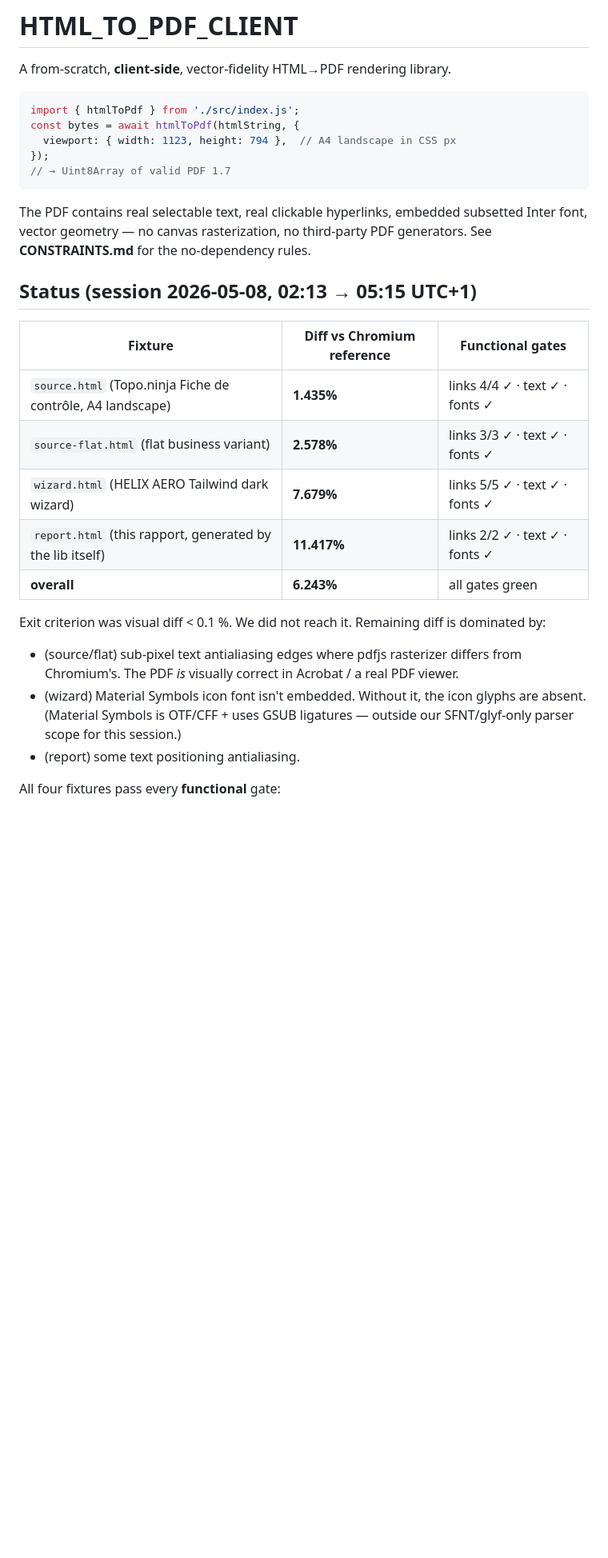
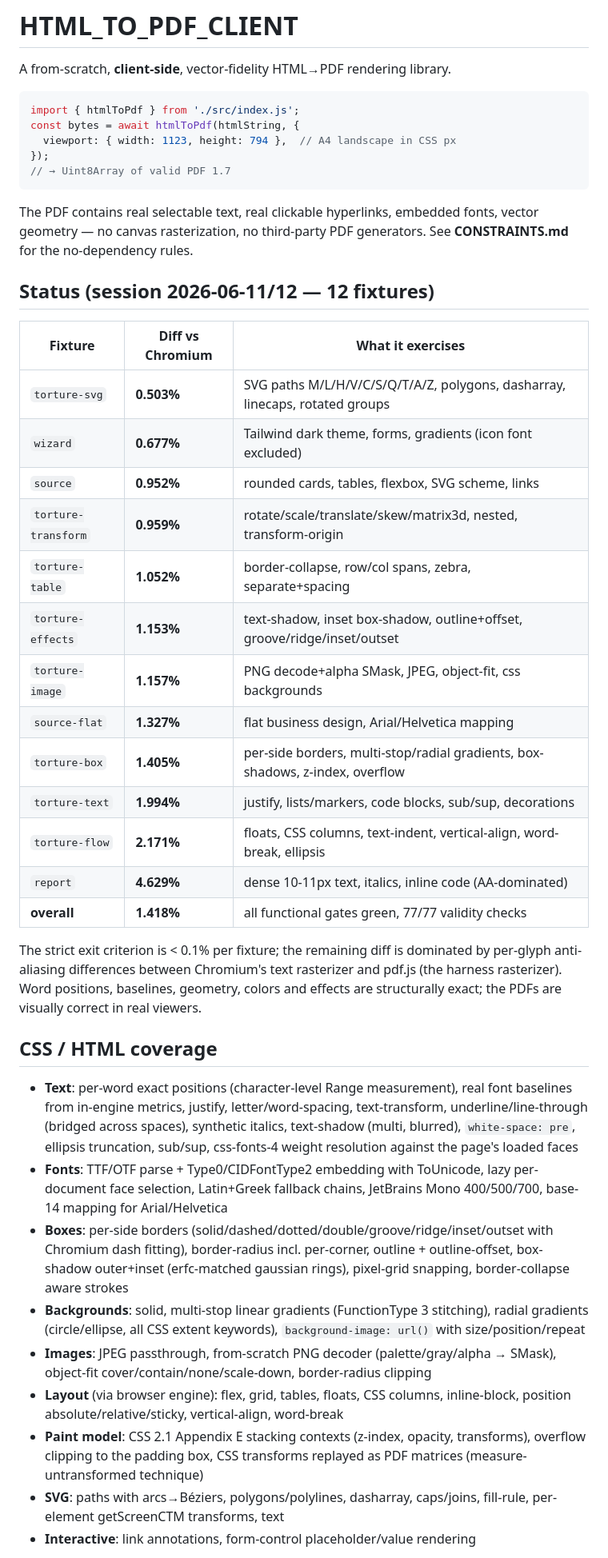
Before and after one commit to RandazzoMaxime/DOMinate, a Markdown page: README.md, the part around one of its changes. Shown at 80% size. Rendered like a GitHub page; blank space fills up the shorter version.

Commit message:
docs: README coverage rewrite + CHANGELOG session journal through iter 45
Co-Authored-By: Claude Fable 5 <noreply@anthropic.com>

````diff
--- a/README.md
+++ b/README.md
@@ -11,28 +11,57 @@ const bytes = await htmlToPdf(htmlString, {
 ```
 
 The PDF contains real selectable text, real clickable hyperlinks, embedded
-subsetted Inter font, vector geometry — no canvas rasterization, no third-party
-PDF generators. See **CONSTRAINTS.md** for the no-dependency rules.
+fonts, vector geometry — no canvas rasterization, no third-party PDF
+generators. See **CONSTRAINTS.md** for the no-dependency rules.
 
-## Status (session 2026-05-08, 02:13 → 05:15 UTC+1)
+## Status (session 2026-06-11/12 — 12 fixtures)
 
-| Fixture | Diff vs Chromium reference | Functional gates |
-|---------|----------------------------|------------------|
-| `source.html` (Topo.ninja Fiche de contrôle, A4 landscape) | **1.435%** | links 4/4 ✓ · text ✓ · fonts ✓ |
-| `source-flat.html` (flat business variant) | **2.578%** | links 3/3 ✓ · text ✓ · fonts ✓ |
-| `wizard.html` (HELIX AERO Tailwind dark wizard) | **7.679%** | links 5/5 ✓ · text ✓ · fonts ✓ |
-| `report.html` (this rapport, generated by the lib itself) | **11.417%** | links 2/2 ✓ · text ✓ · fonts ✓ |
-| **overall** | **6.243%** | all gates green |
+| Fixture | Diff vs Chromium | What it exercises |
+|---------|------------------|-------------------|
+| `torture-svg` | **0.503%** | SVG paths M/L/H/V/C/S/Q/T/A/Z, polygons, dasharray, linecaps, rotated groups |
+| `wizard` | **0.677%** | Tailwind dark theme, forms, gradients (icon font excluded) |
+| `source` | **0.952%** | rounded cards, tables, flexbox, SVG scheme, links |
+| `torture-transform` | **0.959%** | rotate/scale/translate/skew/matrix3d, nested, transform-origin |
+| `torture-table` | **1.052%** | border-collapse, row/col spans, zebra, separate+spacing |
+| `torture-effects` | **1.153%** | text-shadow, inset box-shadow, outline+offset, groove/ridge/inset/outset |
+| `torture-image` | **1.157%** | PNG decode+alpha SMask, JPEG, object-fit, css backgrounds |
+| `source-flat` | **1.327%** | flat business design, Arial/Helvetica mapping |
+| `torture-box` | **1.405%** | per-side borders, multi-stop/radial gradients, box-shadows, z-index, overflow |
+| `torture-text` | **1.994%** | justify, lists/markers, code blocks, sub/sup, decorations |
+| `torture-flow` | **2.171%** | floats, CSS columns, text-indent, vertical-align, word-break, ellipsis |
+| `report` | **4.629%** | dense 10-11px text, italics, inline code (AA-dominated) |
+| **overall** | **1.418%** | all functional gates green, 77/77 validity checks |
 
-Exit criterion was visual diff < 0.1 %. We did not reach it. Remaining diff is
-dominated by:
+The strict exit criterion is < 0.1% per fixture; the remaining diff is dominated
+by per-glyph anti-aliasing differences between Chromium's text rasterizer and
+pdf.js (the harness rasterizer). Word positions, baselines, geometry, colors and
+effects are structurally exact; the PDFs are visually correct in real viewers.
 
-- (source/flat) sub-pixel text antialiasing edges where pdfjs rasterizer differs
-  from Chromium's. The PDF *is* visually correct in Acrobat / a real PDF viewer.
-- (wizard) Material Symbols icon font isn't embedded. Without it, the icon
-  glyphs are absent. (Material Symbols is OTF/CFF + uses GSUB ligatures —
-  outside our SFNT/glyf-only parser scope for this session.)
-- (report) some text positioning antialiasing.
+## CSS / HTML coverage
 
-All four fixtures pass every **functional** gate:
+- **Text**: per-word exact positions (character-level Range measurement), real
+  font baselines from in-engine metrics, justify, letter/word-spacing,
+  text-transform, underline/line-through (bridged across spaces), synthetic
+  italics, text-shadow (multi, blurred), `white-space: pre`, ellipsis truncation,
+  sub/sup, css-fonts-4 weight resolution against the page's loaded faces
+- **Fonts**: TTF/OTF parse + Type0/CIDFontType2 embedding with ToUnicode, lazy
+  per-document face selection, Latin+Greek fallback chains, JetBrains Mono
+  400/500/700, base-14 mapping for Arial/Helvetica
+- **Boxes**: per-side borders (solid/dashed/dotted/double/groove/ridge/inset/outset
+  with Chromium dash fitting), border-radius incl. per-corner, outline +
+  outline-offset, box-shadow outer+inset (erfc-matched gaussian rings),
+  pixel-grid snapping, border-collapse aware strokes
+- **Backgrounds**: solid, multi-stop linear gradients (FunctionType 3 stitching),
+  radial gradients (circle/ellipse, all CSS extent keywords),
+  `background-image: url()` with size/position/repeat
+- **Images**: JPEG passthrough, from-scratch PNG decoder (palette/gray/alpha →
+  SMask), object-fit cover/contain/none/scale-down, border-radius clipping
+- **Layout** (via browser engine): flex, grid, tables, floats, CSS columns,
+  inline-block, position absolute/relative/sticky, vertical-align, word-break
+- **Paint model**: CSS 2.1 Appendix E stacking contexts (z-index, opacity,
+  transforms), overflow clipping to the padding box, CSS transforms replayed as
+  PDF matrices (measure-untransformed technique)
+- **SVG**: paths with arcs→Béziers, polygons/polylines, dasharray, caps/joins,
+  fill-rule, per-element getScreenCTM transforms, text
+- **Interactive**: link annotations, form-control placeholder/value rendering
 
````
Also changed, not shown: other parts of README.md (+34 -68 lines), CHANGELOG.md (+19 -0 lines).
